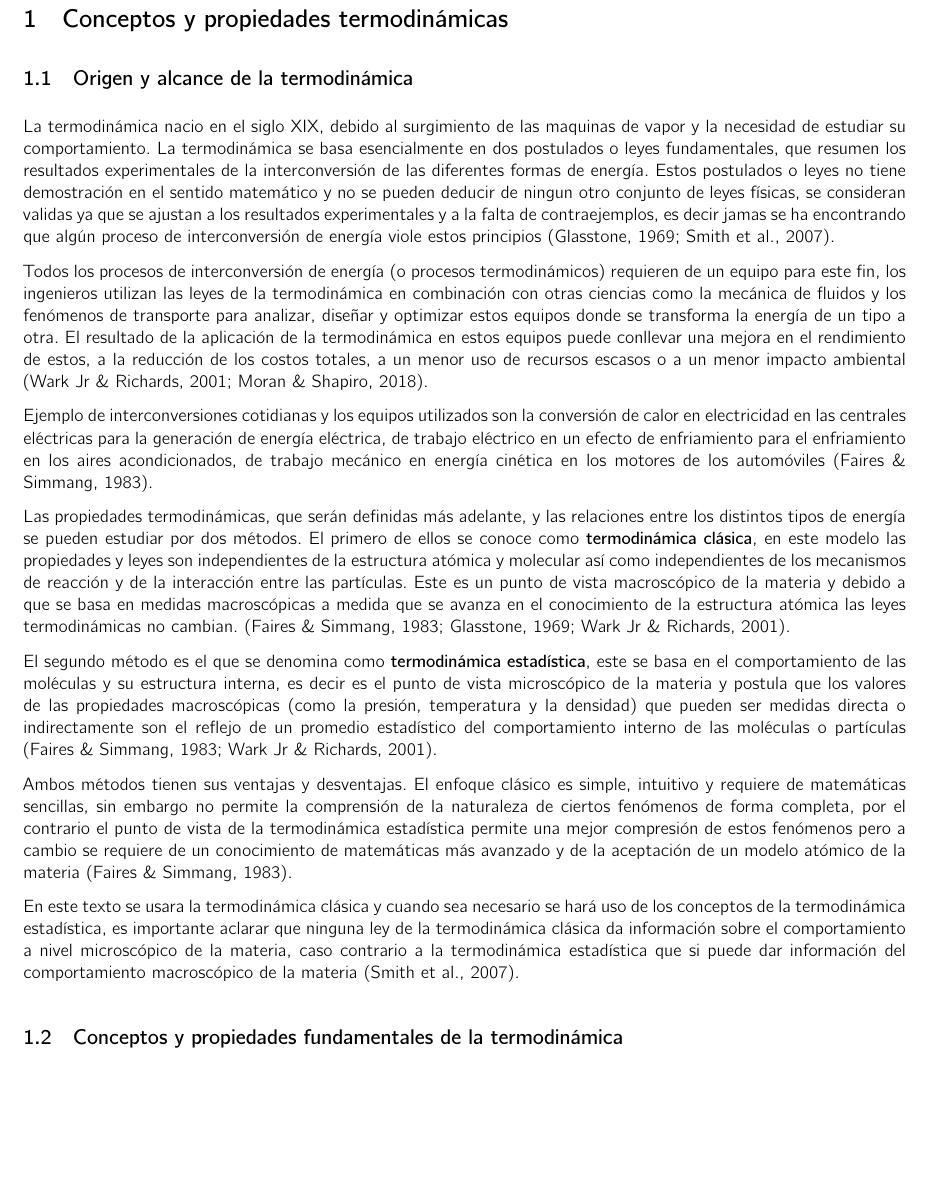
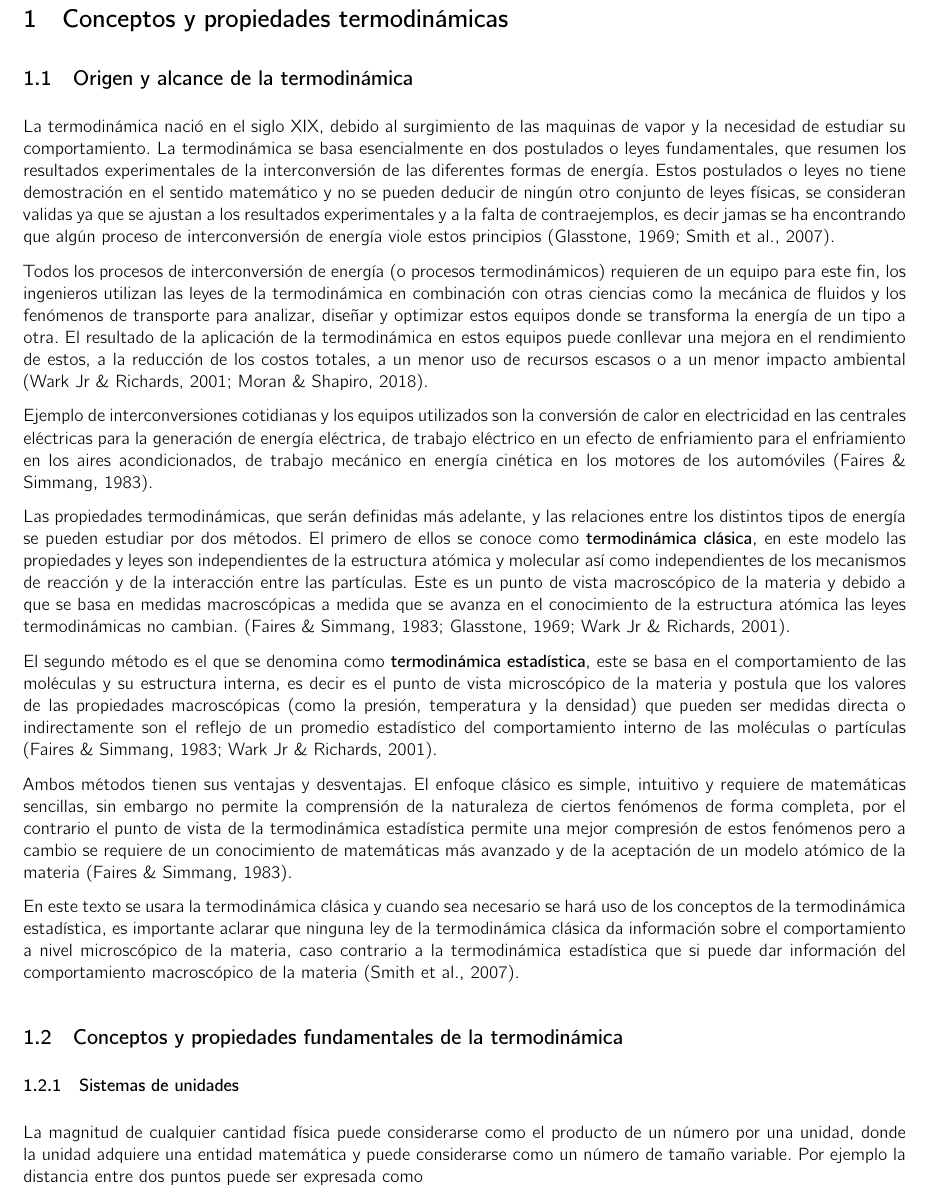
Before and after one commit to DanielHdz18/Apuntes, a LaTeX document (Termodinamica/master.tex, which reads Termodinamica/pt1.tex): part of page 1 of 2, cut so that both start at the same text, the shorter picture padded with empty space. Compiled offline with XeLaTeX; a missing font is replaced by an installed copy or a similar font.

```diff
--- a/Termodinamica/pt1.tex
+++ b/Termodinamica/pt1.tex
@@ -21,7 +21,9 @@
 
     \subsection{Conceptos y propiedades fundamentales de la termodinámica}
 
+    \subsubsection{Sistemas de unidades}
 
+    La magnitud de cualquier cantidad física puede considerarse como el producto de un número por una unidad, donde la unidad adquiere una entidad matemática y puede considerarse como un número de tamaño variable. Por ejemplo la distancia entre dos puntos puede ser expresada como
 
 \printbibliography[title=Bibliografía del capítulo]
 
```
Also changed, not shown: Termodinamica/pt1.tex (2 more changed lines).
